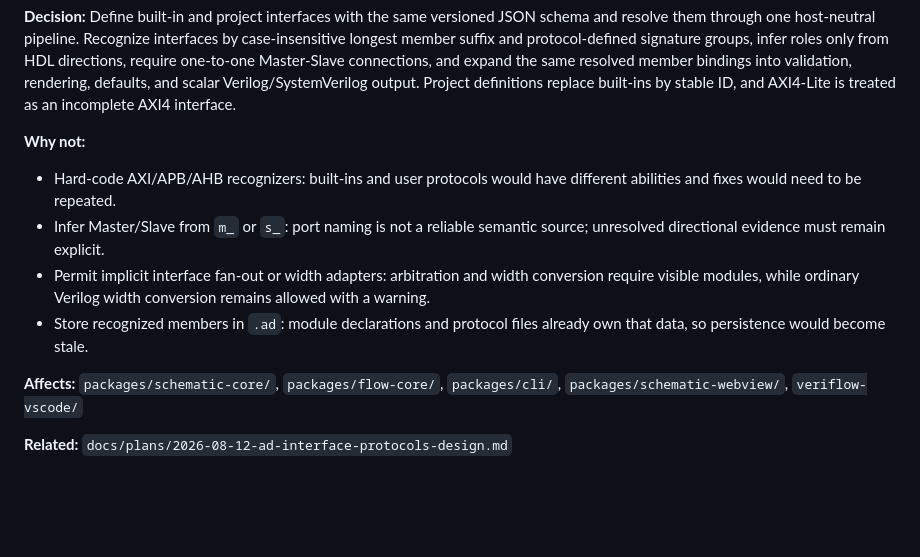
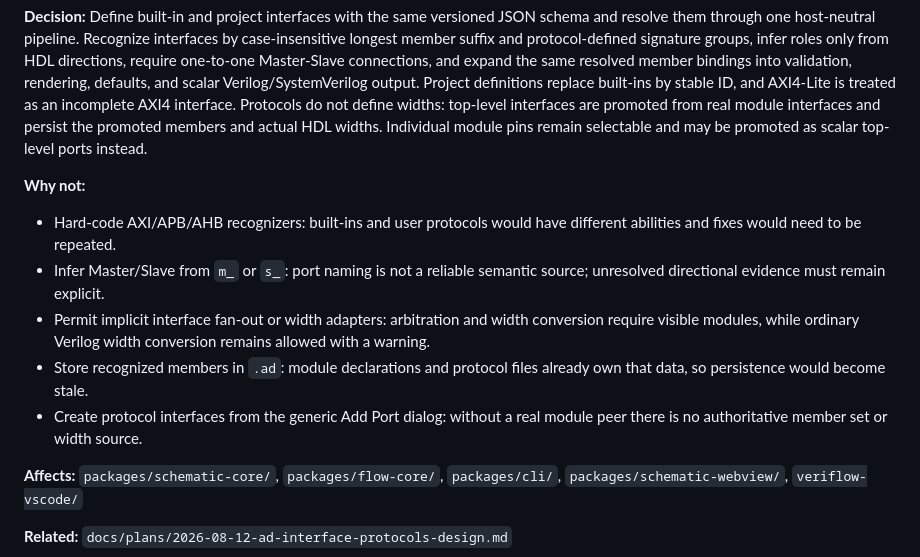
Before and after one commit to AlexMercer12138/VeriFlow, a Markdown page: docs/DECISIONS.md, the part around the change. Drawn GitHub-style; blank space fills up the shorter version.

```diff
--- a/docs/DECISIONS.md
+++ b/docs/DECISIONS.md
@@ -241,7 +241,10 @@ signature groups, infer roles only from HDL directions, require one-to-one
 Master-Slave connections, and expand the same resolved member bindings into
 validation, rendering, defaults, and scalar Verilog/SystemVerilog output.
 Project definitions replace built-ins by stable ID, and AXI4-Lite is treated as
-an incomplete AXI4 interface.
+an incomplete AXI4 interface. Protocols do not define widths: top-level
+interfaces are promoted from real module interfaces and persist the promoted
+members and actual HDL widths. Individual module pins remain selectable and
+may be promoted as scalar top-level ports instead.
 
 **Why not:**
 - Hard-code AXI/APB/AHB recognizers: built-ins and user protocols would have
@@ -253,6 +256,8 @@ an incomplete AXI4 interface.
   remains allowed with a warning.
 - Store recognized members in `.ad`: module declarations and protocol files
   already own that data, so persistence would become stale.
+- Create protocol interfaces from the generic Add Port dialog: without a real
+  module peer there is no authoritative member set or width source.
 
 **Affects:** `packages/schematic-core/`, `packages/flow-core/`,
 `packages/cli/`, `packages/schematic-webview/`, `veriflow-vscode/`
```
Also changed, not shown: docs/plans/2026-08-12-ad-interface-protocols-design.md (+34 -1 lines).
